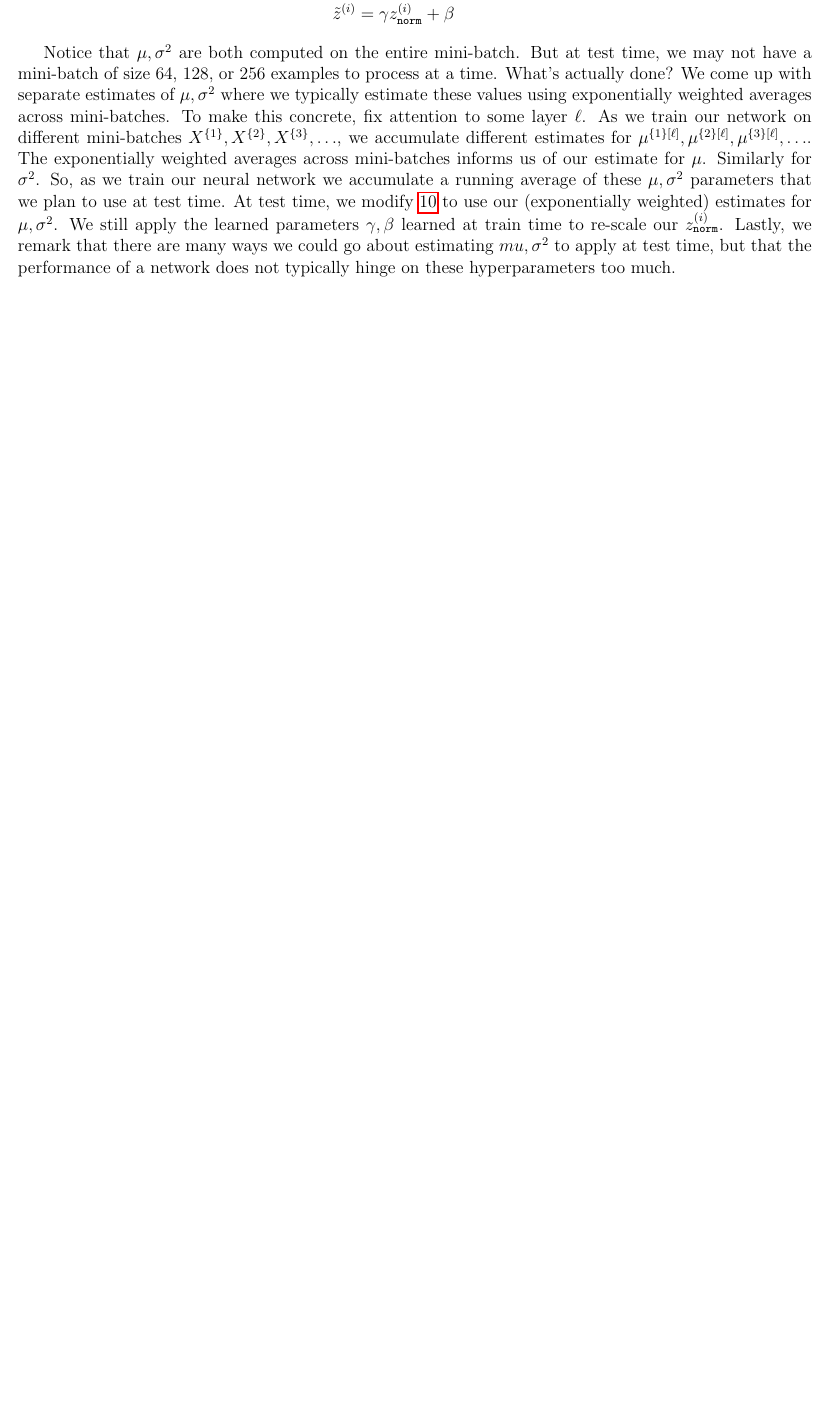
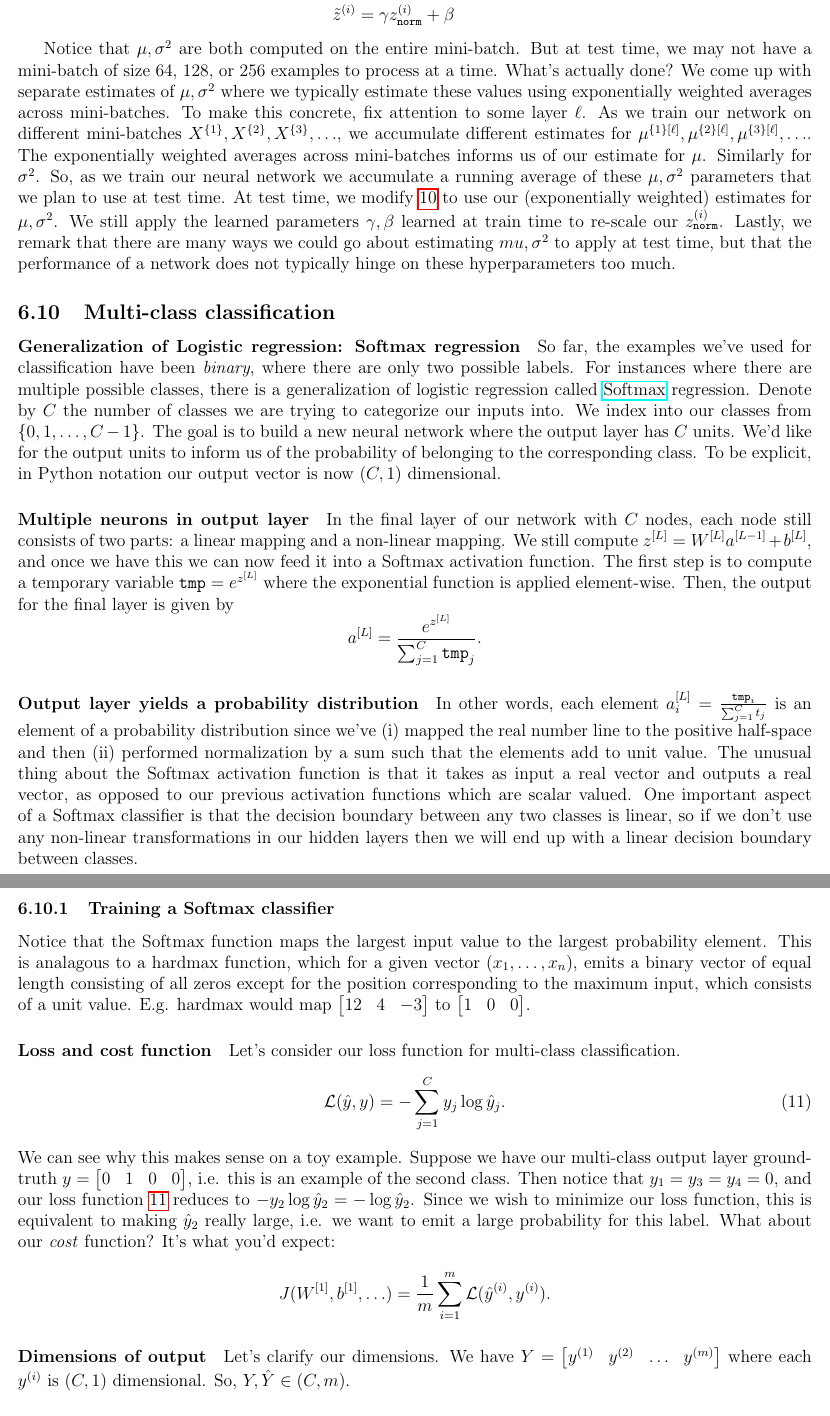
Before and after one commit to asantucci/deep_learning_notes, a LaTeX document (NN.tex): part of page 24 of 24 before the commit and two parts of pages 24 and 25 of 25 after it, the two joined at a grey line, cut so that both start at the same text, the shorter picture padded with empty space. Compiled offline with pdfLaTeX.

Commit message:
Added section on multi-class classification, closing out week-3 of the course on hyperparameter tuning.

```diff
--- a/NN.tex
+++ b/NN.tex
@@ -1318,4 +1318,46 @@ $\mu, \sigma^2$ where we typically estimate these values using exponentially wei
 To make this concrete, fix attention to some layer $\ell$. As we train our network on different mini-batches $X^{\{1\}}, X^{\{2\}}, X^{\{3\}}, \ldots$, we accumulate different estimates for $\mu^{\{1\}[\ell]}, \mu^{\{2\}[\ell]}, \mu^{\{3\}[\ell]}, \ldots$. The exponentially weighted averages across mini-batches informs us of our estimate for $\mu$. Similarly for $\sigma^2$. So, as we train our neural network we accumulate a running average of these $\mu, \sigma^2$ parameters that we plan to use at test time. At test time, we modify \ref{eq: zinorm} to use our (exponentially weighted) estimates for
 $\mu, \sigma^2$. We still apply the learned parameters $\gamma, \beta$ learned at train time to re-scale our $z^{(i)}_{\texttt{norm}}$. Lastly, we remark that there are many ways we could go about estimating $mu, \sigma^2$ to apply at test time, but that the performance of a network does not typically hinge on these hyperparameters too much.
 
+\subsection{Multi-class classification}
+\paragraph{Generalization of Logistic regression: Softmax regression}
+So far, the examples we've used for classification have been
+\emph{binary}, where there are only two possible labels. For instances where there are multiple possible classes,
+there is a generalization of logistic regression called \href{https://en.wikipedia.org/wiki/Softmax_function}{Softmax} regression. Denote by $C$ the number of classes we are trying to categorize our inputs into. We index into our classes from $\{0, 1, \ldots, C-1\}$. The goal is to build a new neural network where the output layer has $C$ units. We'd like for the output units to inform us of the probability of belonging to the corresponding class. To be explicit, in Python notation our output vector is now $(C, 1)$ dimensional.
+
+\paragraph{Multiple neurons in output layer}
+In the final layer of our network with $C$ nodes, each node still consists of two parts: a linear mapping and a non-linear mapping. We still compute $z^{[L]} = W^{[L]} a^{[L-1]} + b^{[L]}$, and once we have this we can now feed it into a Softmax activation function. The first step is to compute a temporary variable $\texttt{tmp} = e^{z^{[L]}}$ where the exponential function is applied element-wise. Then, the output for the final layer is given by
+\[
+a^{[L]} = \frac{e^{z^{[L]}}}{\sum_{j=1}^C \texttt{tmp}_j}.
+\]
+\paragraph{Output layer yields a probability distribution}
+In other words, each element $a_i^{[L]} = \frac{\texttt{tmp}_i}{\sum_{j=1}^C t_j}$ is an element of a probability
+distribution since we've (i) mapped the real number line to the positive half-space and then (ii)
+performed normalization by a sum such that the elements add to unit value. The unusual thing about the
+Softmax activation function is that it takes as input a real vector and outputs a real vector, as opposed to our
+previous activation functions which are scalar valued. One important aspect of a Softmax classifier is
+that the decision boundary between any two classes is linear,
+so if we don't use any non-linear transformations in our hidden layers then we will end up with a linear decision boundary between classes.
+
+\subsubsection{Training a Softmax classifier} Notice that the Softmax function maps the largest input value to the largest probability element. This is analagous to a hardmax function, which for a given vector $(x_1, \ldots, x_n)$,
+emits a binary vector of equal length consisting of all zeros except for the position corresponding to the maximum input, which consists of a unit value. E.g. hardmax would map $\begin{bmatrix}   12 & 4 & -3 \end{bmatrix}$ to $\begin{bmatrix}   1 & 0 & 0 \end{bmatrix}$.
+
+\paragraph{Loss and cost function} Let's consider our loss function for multi-class classification.
+\begin{equation}
+\label{eq: multiclassloss}
+\mathcal L (\hat y, y) = -\sum_{j=1}^C y_j \log \hat y_j.
+\end{equation}
+We can see why this makes sense on a toy example. Suppose we have our multi-class output layer ground-truth $y = \begin{bmatrix}
+0 & 1 & 0 & 0 \end{bmatrix}$, i.e. this is an example of the second class. Then notice that $y_1 = y_3 = y_4 = 0$, and our
+loss function \ref{eq: multiclassloss} reduces to $-y_2 \log \hat y_2 = -\log \hat y_2$. Since we wish to minimize our
+loss function, this is equivalent to making $\hat y_2$ really large, i.e. we want to emit a large probability for this
+label. What about our \emph{cost} function? It's what you'd expect:
+\[
+J(W^{[1]}, b^{[1]}, \ldots) = \frac{1}{m} \sum_{i=1}^m \mathcal L(\hat y^{(i)}, y^{(i)}).
+\]
+
+\paragraph{Dimensions of output}
+Let's clarify our dimensions. We have $Y = \begin{bmatrix}   y^{(1)} & y^{(2)} & \ldots & y^{(m)} \end{bmatrix}$ where each $y^{(i)}$ is $(C, 1)$ dimensional. So, $Y, \hat Y \in (C, m)$.
+
+\paragraph{Backpropagation and gradient descent with Softmax} The key equation is that $\frac{\partial J}{\partial z^{[L]}} = \d z^{[L]} = \hat y - y$ which is a $(C, 1)$ dimensional vector.
+
 \end{document}
```
